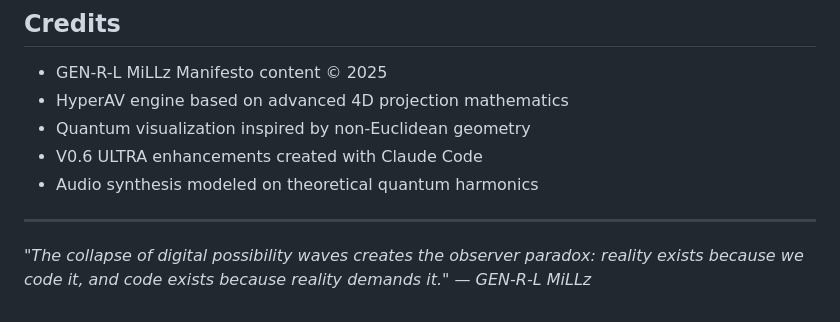
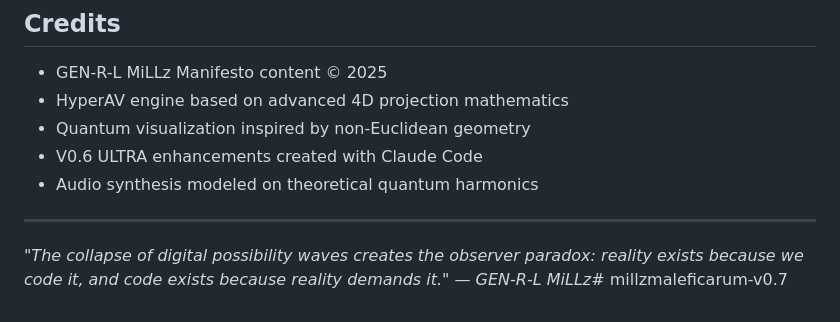
Before and after one commit to Domusgpt/millzmaleficarum-v0.7, a Markdown page: README.md, the part around the change. Rendered like a GitHub page.

```diff
--- a/README.md
+++ b/README.md
@@ -133,4 +133,4 @@ Mobile support is available but with reduced quantum effects due to performance
 
 ---
 
-*"The collapse of digital possibility waves creates the observer paradox: reality exists because we code it, and code exists because reality demands it." — GEN-R-L MiLLz*
+*"The collapse of digital possibility waves creates the observer paradox: reality exists because we code it, and code exists because reality demands it." — GEN-R-L MiLLz*# millzmaleficarum-v0.7
```
